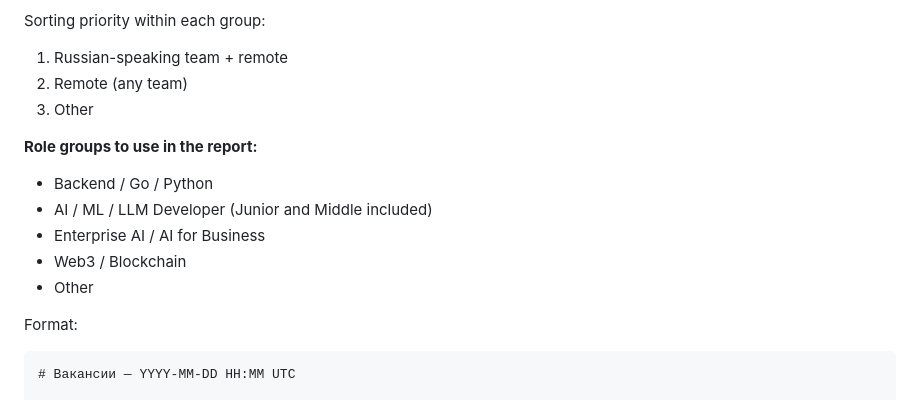
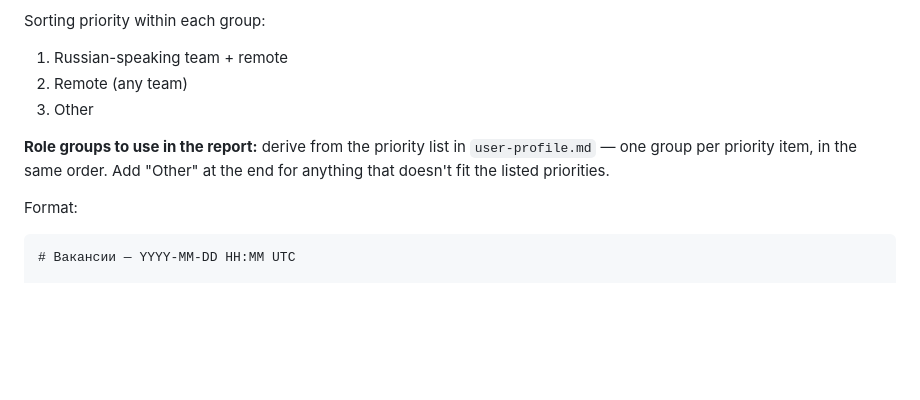
Before and after one commit to nuul-dev/job-search, a Markdown page: search-config.md, the part around the change. Rendered like a GitHub page; blank space fills up the shorter version.

Commit message:
feat: report groups derived from user-profile priorities

```diff
--- a/search-config.md
+++ b/search-config.md
@@ -123,13 +123,7 @@ Sorting priority within each group:
 2. Remote (any team)
 3. Other
 
-**Role groups to use in the report:**
-
-- Backend / Go / Python
-- AI / ML / LLM Developer (Junior and Middle included)
-- Enterprise AI / AI for Business
-- Web3 / Blockchain
-- Other
+**Role groups to use in the report:** derive from the priority list in `user-profile.md` — one group per priority item, in the same order. Add "Other" at the end for anything that doesn't fit the listed priorities.
 
 Format:
 
```
